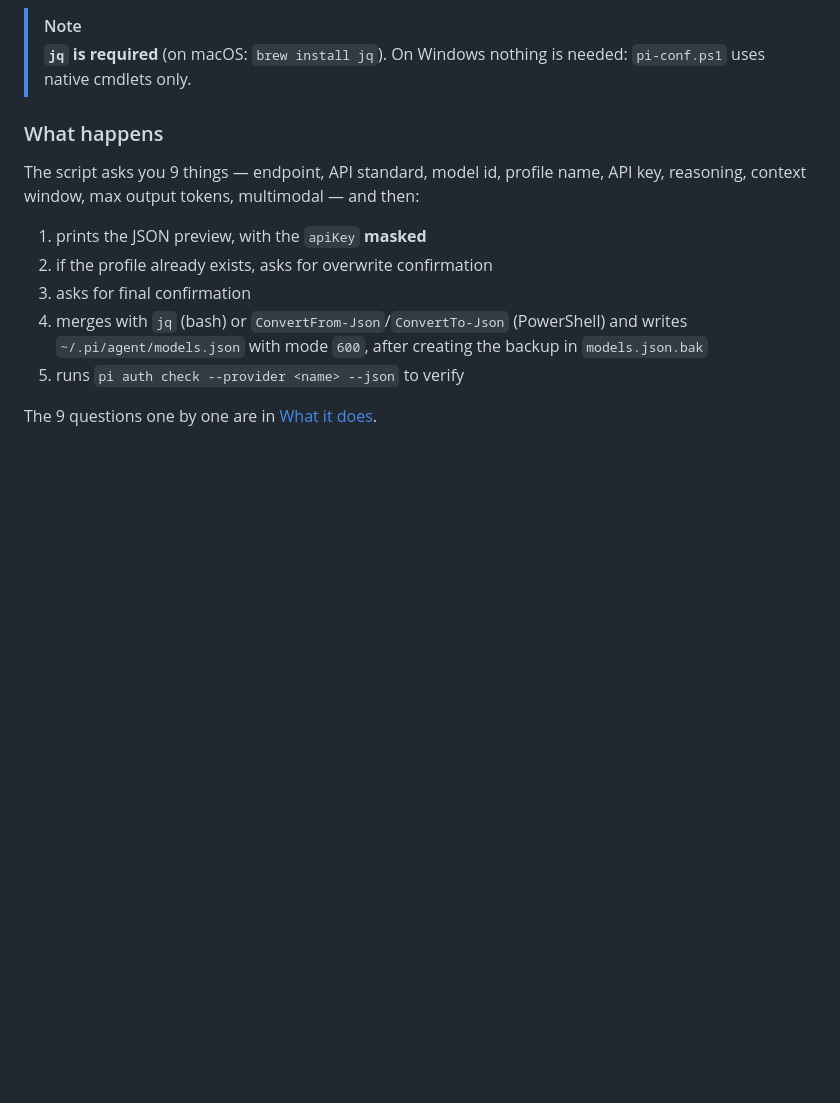
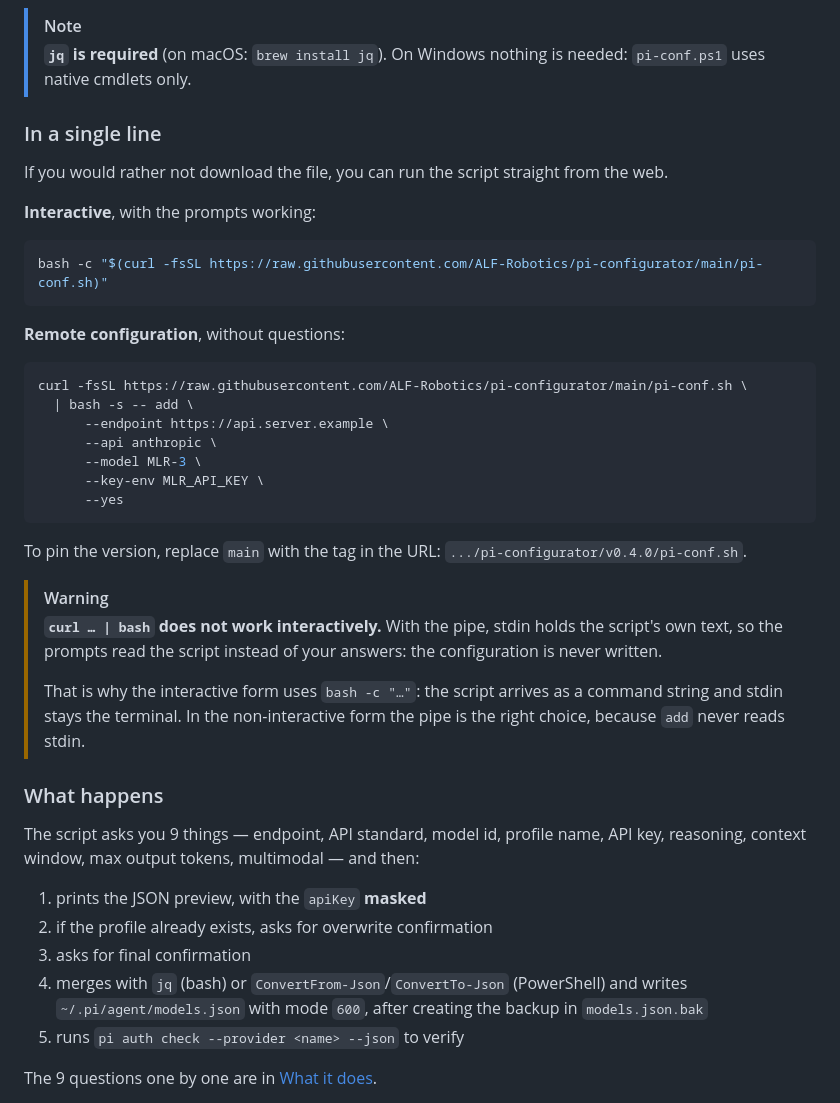
Before and after one commit to ALF-Robotics/pi-configurator, a Markdown page: README.en.md, the part around the change. GitHub-like rendering; blank space fills up the shorter version.

````diff
--- a/README.en.md
+++ b/README.en.md
@@ -89,6 +89,41 @@ chmod +x pi-conf.sh
 > [!NOTE]
 > **`jq` is required** (on macOS: `brew install jq`). On Windows nothing is
 > needed: `pi-conf.ps1` uses native cmdlets only.
+
+### In a single line
+
+If you would rather not download the file, you can run the script straight
+from the web.
+
+**Interactive**, with the prompts working:
+
+```bash
+bash -c "$(curl -fsSL https://raw.githubusercontent.com/ALF-Robotics/pi-configurator/main/pi-conf.sh)"
+```
+
+**Remote configuration**, without questions:
+
+```bash
+curl -fsSL https://raw.githubusercontent.com/ALF-Robotics/pi-configurator/main/pi-conf.sh \
+  | bash -s -- add \
+      --endpoint https://api.server.example \
+      --api anthropic \
+      --model MLR-3 \
+      --key-env MLR_API_KEY \
+      --yes
+```
+
+To pin the version, replace `main` with the tag in the URL:
+`.../pi-configurator/v0.4.0/pi-conf.sh`.
+
+> [!WARNING]
+> **`curl … | bash` does not work interactively.** With the pipe, stdin holds
+> the script's own text, so the prompts read the script instead of your
+> answers: the configuration is never written.
+>
+> That is why the interactive form uses `bash -c "…"`: the script arrives as a
+> command string and stdin stays the terminal. In the non-interactive form the
+> pipe is the right choice, because `add` never reads stdin.
 
 ### What happens
 
````
Also changed, not shown: README.md (+34 -0 lines).
